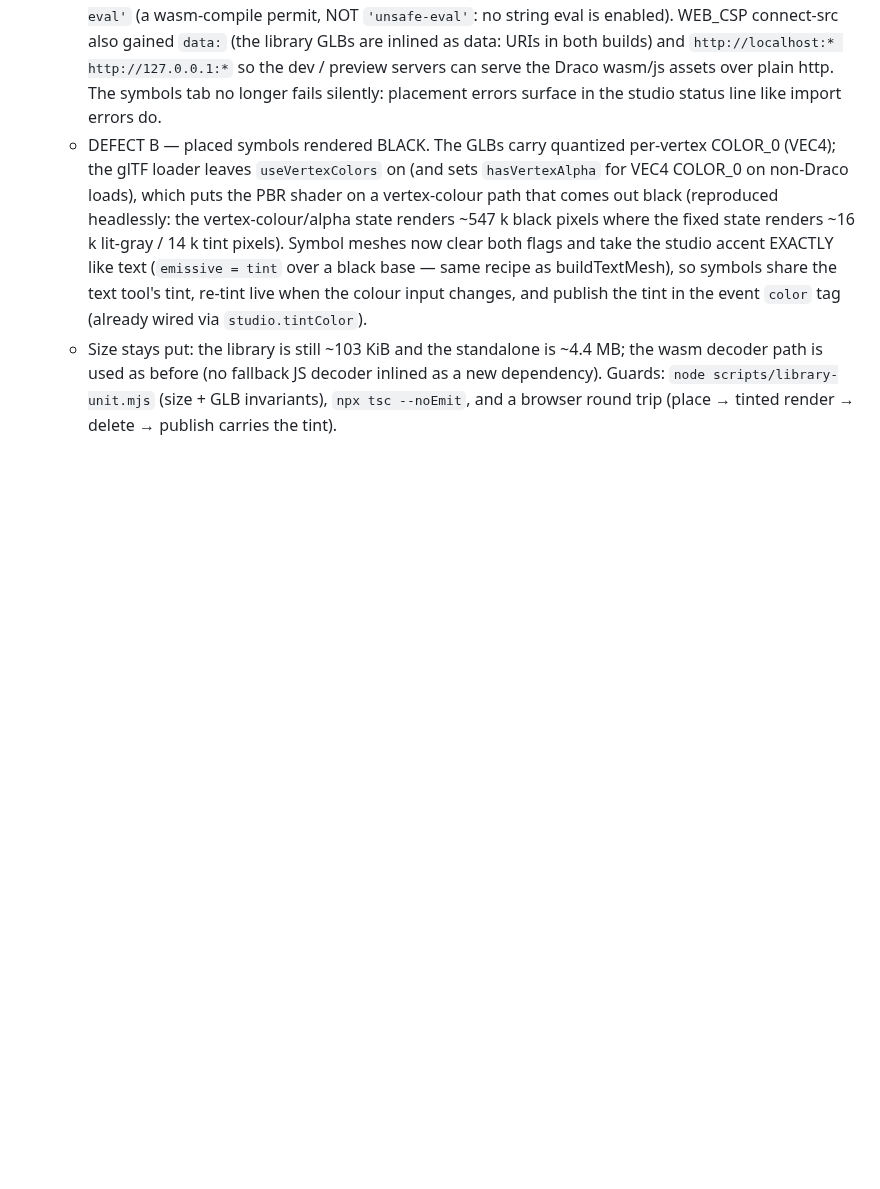
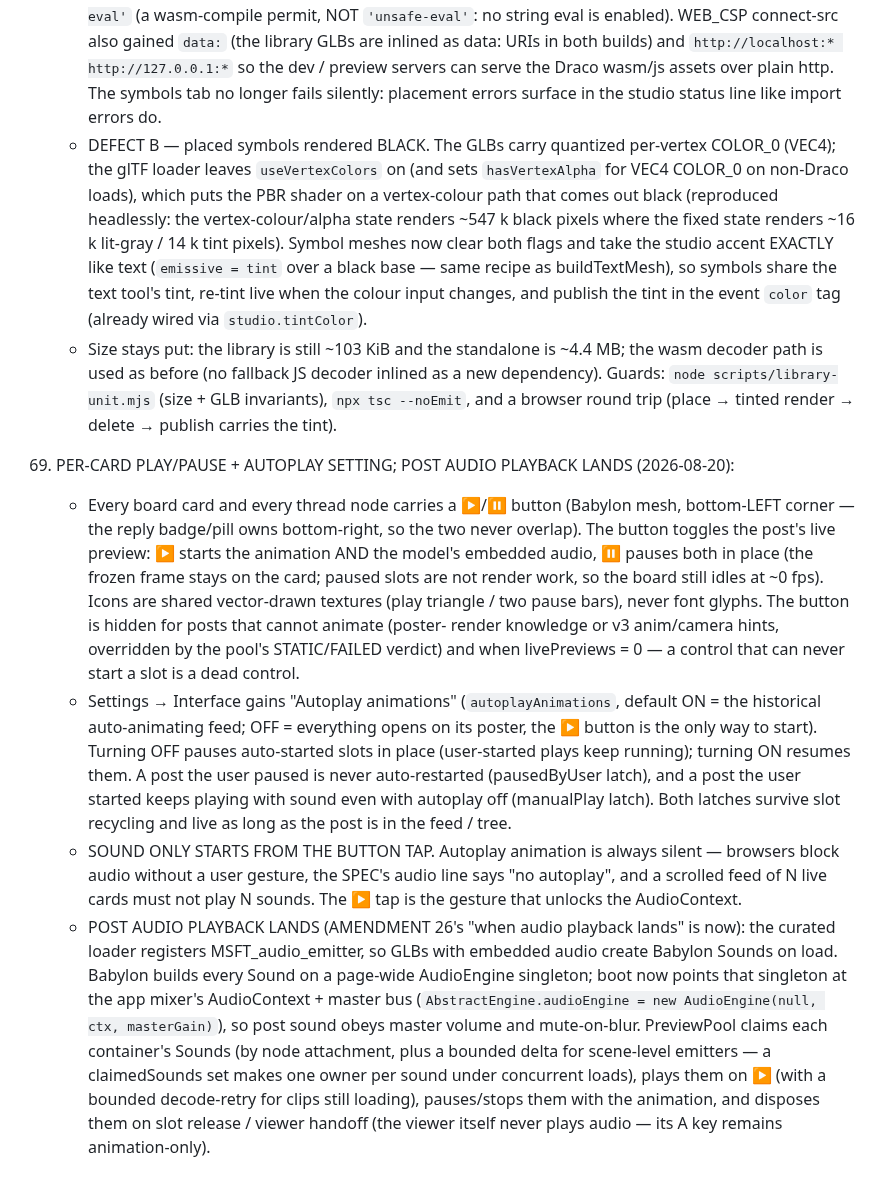
Before and after one commit to SodoMita/f0, a Markdown page: docs/SPEC.md, the part around the change. Drawn GitHub-style; blank space fills up the shorter version.

Commit message:
spec: AMENDMENT 69 — per-card play/pause, autoplay setting, post audio playback
Co-authored-by: arena-agent <297053741+arena-agent@users.noreply.github.com>

```diff
--- a/docs/SPEC.md
+++ b/docs/SPEC.md
@@ -861,3 +861,42 @@ AMENDMENTS (2026-08-16, decided during implementation — override earlier wordi
     Guards: `node scripts/library-unit.mjs` (size + GLB invariants),
     `npx tsc --noEmit`, and a browser round trip (place → tinted render →
     delete → publish carries the tint).
+
+69. PER-CARD PLAY/PAUSE + AUTOPLAY SETTING; POST AUDIO PLAYBACK LANDS
+    (2026-08-20):
+    - Every board card and every thread node carries a ▶/⏸ button (Babylon
+      mesh, bottom-LEFT corner — the reply badge/pill owns bottom-right, so
+      the two never overlap). The button toggles the post's live preview:
+      ▶ starts the animation AND the model's embedded audio, ⏸ pauses both
+      in place (the frozen frame stays on the card; paused slots are not
+      render work, so the board still idles at ~0 fps). Icons are shared
+      vector-drawn textures (play triangle / two pause bars), never font
+      glyphs. The button is hidden for posts that cannot animate (poster-
+      render knowledge or v3 anim/camera hints, overridden by the pool's
+      STATIC/FAILED verdict) and when livePreviews = 0 — a control that can
+      never start a slot is a dead control.
+    - Settings → Interface gains "Autoplay animations" (`autoplayAnimations`,
+      default ON = the historical auto-animating feed; OFF = everything opens
+      on its poster, the ▶ button is the only way to start). Turning OFF
+      pauses auto-started slots in place (user-started plays keep running);
+      turning ON resumes them. A post the user paused is never auto-restarted
+      (pausedByUser latch), and a post the user started keeps playing with
+      sound even with autoplay off (manualPlay latch). Both latches survive
+      slot recycling and live as long as the post is in the feed / tree.
+    - SOUND ONLY STARTS FROM THE BUTTON TAP. Autoplay animation is always
+      silent — browsers block audio without a user gesture, the SPEC's audio
+      line says "no autoplay", and a scrolled feed of N live cards must not
+      play N sounds. The ▶ tap is the gesture that unlocks the AudioContext.
+    - POST AUDIO PLAYBACK LANDS (AMENDMENT 26's "when audio playback lands"
+      is now): the curated loader registers MSFT_audio_emitter, so GLBs with
+      embedded audio create Babylon Sounds on load. Babylon builds every
+      Sound on a page-wide AudioEngine singleton; boot now points that
+      singleton at the app mixer's AudioContext + master bus
+      (`AbstractEngine.audioEngine = new AudioEngine(null, ctx, masterGain)`),
+      so post sound obeys master volume and mute-on-blur. PreviewPool claims
+      each container's Sounds (by node attachment, plus a bounded delta for
+      scene-level emitters — a claimedSounds set makes one owner per sound
+      under concurrent loads), plays them on ▶ (with a bounded decode-retry
+      for clips still loading), pauses/stops them with the animation, and
+      disposes them on slot release / viewer handoff (the viewer itself never
+      plays audio — its A key remains animation-only).
```
